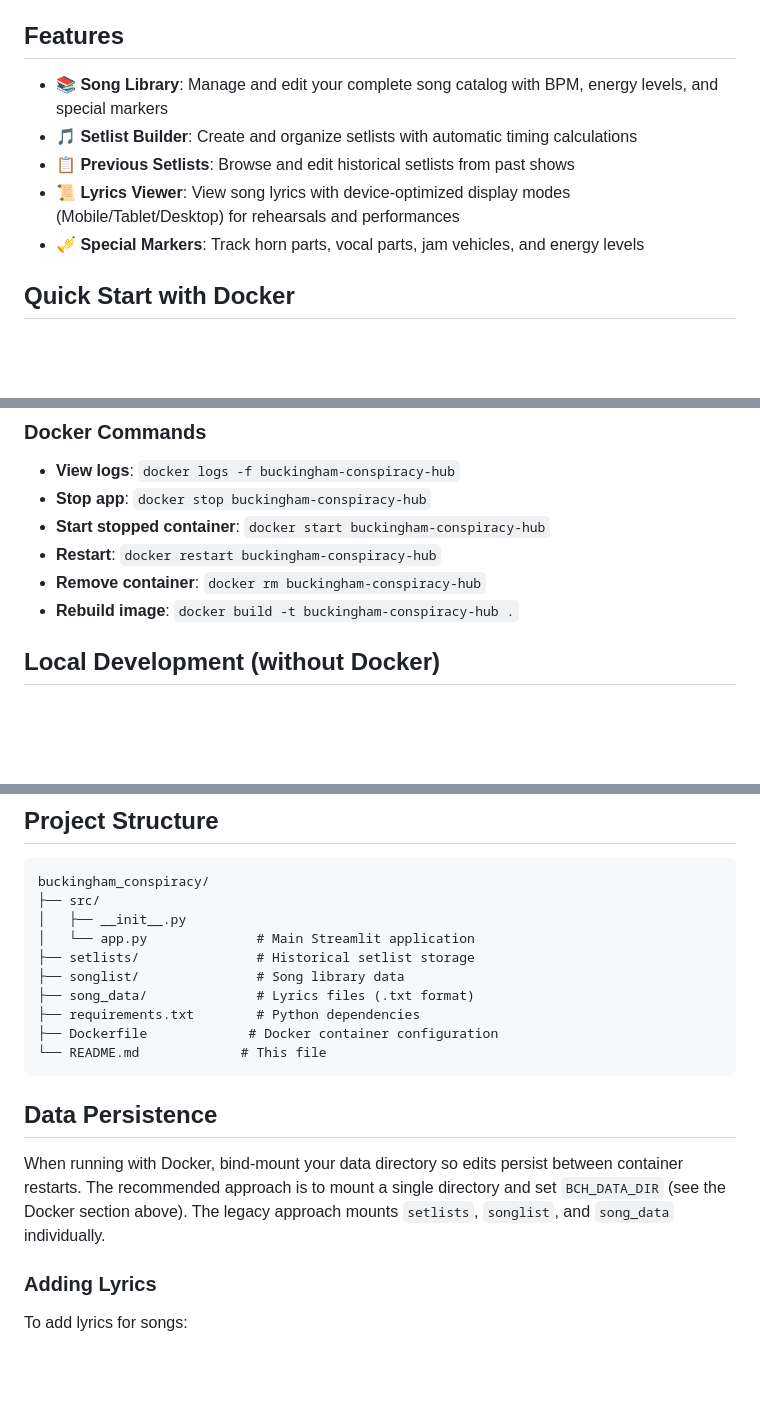
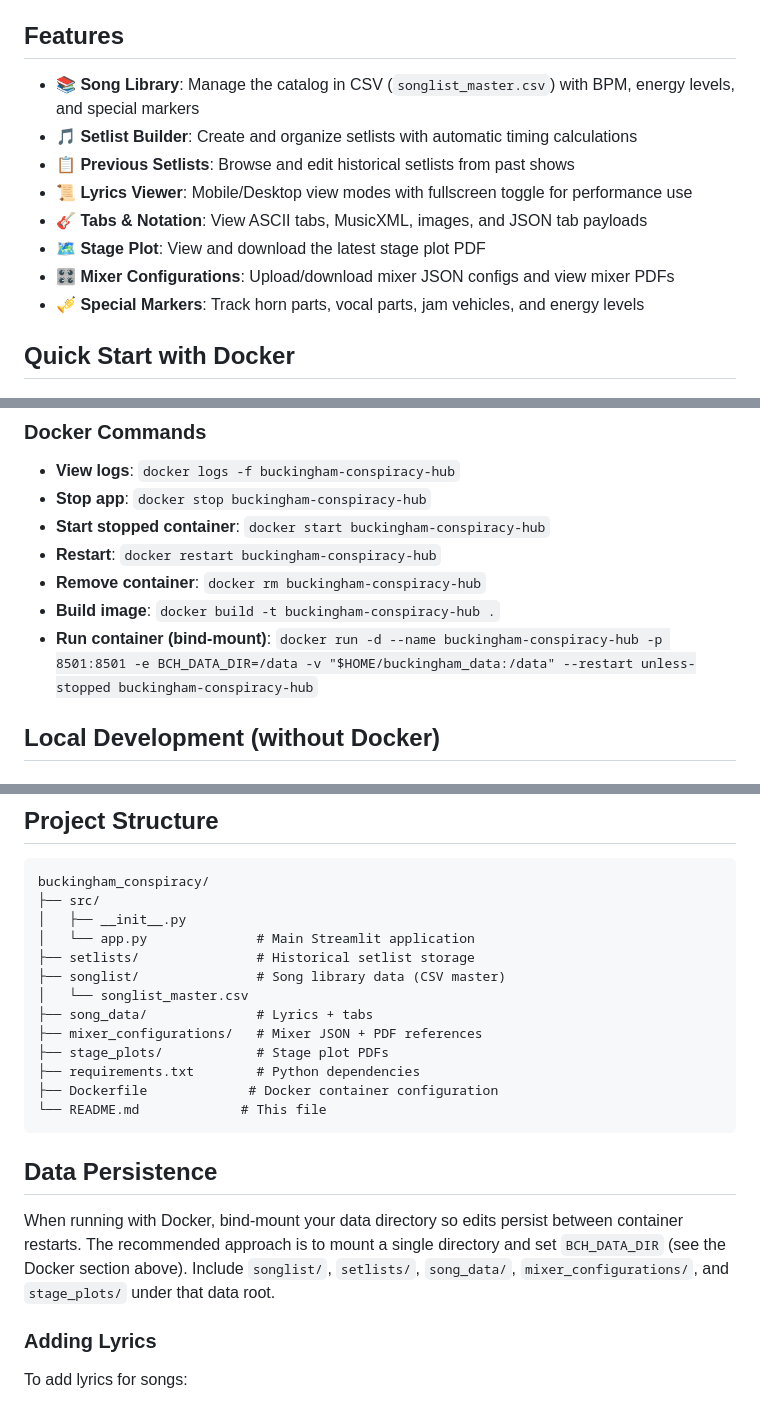
Before and after one commit to Andrew-Novokhatny/The_Conspiracy_Hub, a Markdown page: buckingham_conspiracy/README.md, 3 parts joined by grey strips. Rendered like a GitHub page; blank space fills up the shorter version.

Commit message:
docs: refresh README for new tabs and docker usage

```diff
--- a/buckingham_conspiracy/README.md
+++ b/buckingham_conspiracy/README.md
@@ -4,10 +4,13 @@ A Streamlit-based web application for managing band setlists, song libraries, an
 
 ## Features
 
-- **📚 Song Library**: Manage and edit your complete song catalog with BPM, energy levels, and special markers
+- **📚 Song Library**: Manage the catalog in CSV (`songlist_master.csv`) with BPM, energy levels, and special markers
 - **🎵 Setlist Builder**: Create and organize setlists with automatic timing calculations
 - **📋 Previous Setlists**: Browse and edit historical setlists from past shows
-- **📜 Lyrics Viewer**: View song lyrics with device-optimized display modes (Mobile/Tablet/Desktop) for rehearsals and performances
+- **📜 Lyrics Viewer**: Mobile/Desktop view modes with fullscreen toggle for performance use
+- **🎸 Tabs & Notation**: View ASCII tabs, MusicXML, images, and JSON tab payloads
+- **🗺️ Stage Plot**: View and download the latest stage plot PDF
+- **🎛️ Mixer Configurations**: Upload/download mixer JSON configs and view mixer PDFs
 - **🎺 Special Markers**: Track horn parts, vocal parts, jam vehicles, and energy levels
 
 ## Quick Start with Docker
@@ -85,7 +88,9 @@ docker run -d \
 - **Start stopped container**: `docker start buckingham-conspiracy-hub`
 - **Restart**: `docker restart buckingham-conspiracy-hub`
 - **Remove container**: `docker rm buckingham-conspiracy-hub`
-- **Rebuild image**: `docker build -t buckingham-conspiracy-hub .`
+- **Build image**: `docker build -t buckingham-conspiracy-hub .`
+- **Run container (bind-mount)**:
+  `docker run -d --name buckingham-conspiracy-hub -p 8501:8501 -e BCH_DATA_DIR=/data -v "$HOME/buckingham_data:/data" --restart unless-stopped buckingham-conspiracy-hub`
 
 ## Local Development (without Docker)
 
@@ -115,8 +120,11 @@ buckingham_conspiracy/
 │   ├── __init__.py
 │   └── app.py              # Main Streamlit application
 ├── setlists/               # Historical setlist storage
-├── songlist/               # Song library data
-├── song_data/              # Lyrics files (.txt format)
+├── songlist/               # Song library data (CSV master)
+│   └── songlist_master.csv
+├── song_data/              # Lyrics + tabs
+├── mixer_configurations/   # Mixer JSON + PDF references
+├── stage_plots/            # Stage plot PDFs
 ├── requirements.txt        # Python dependencies
 ├── Dockerfile             # Docker container configuration
 └── README.md             # This file
@@ -124,7 +132,7 @@ buckingham_conspiracy/
 
 ## Data Persistence
 
-When running with Docker, bind-mount your data directory so edits persist between container restarts. The recommended approach is to mount a single directory and set `BCH_DATA_DIR` (see the Docker section above). The legacy approach mounts `setlists`, `songlist`, and `song_data` individually.
+When running with Docker, bind-mount your data directory so edits persist between container restarts. The recommended approach is to mount a single directory and set `BCH_DATA_DIR` (see the Docker section above). Include `songlist/`, `setlists/`, `song_data/`, `mixer_configurations/`, and `stage_plots/` under that data root.
 
 ### Adding Lyrics
 
```
Also changed, not shown: other parts of buckingham_conspiracy/README.md (+1 -1 lines).
